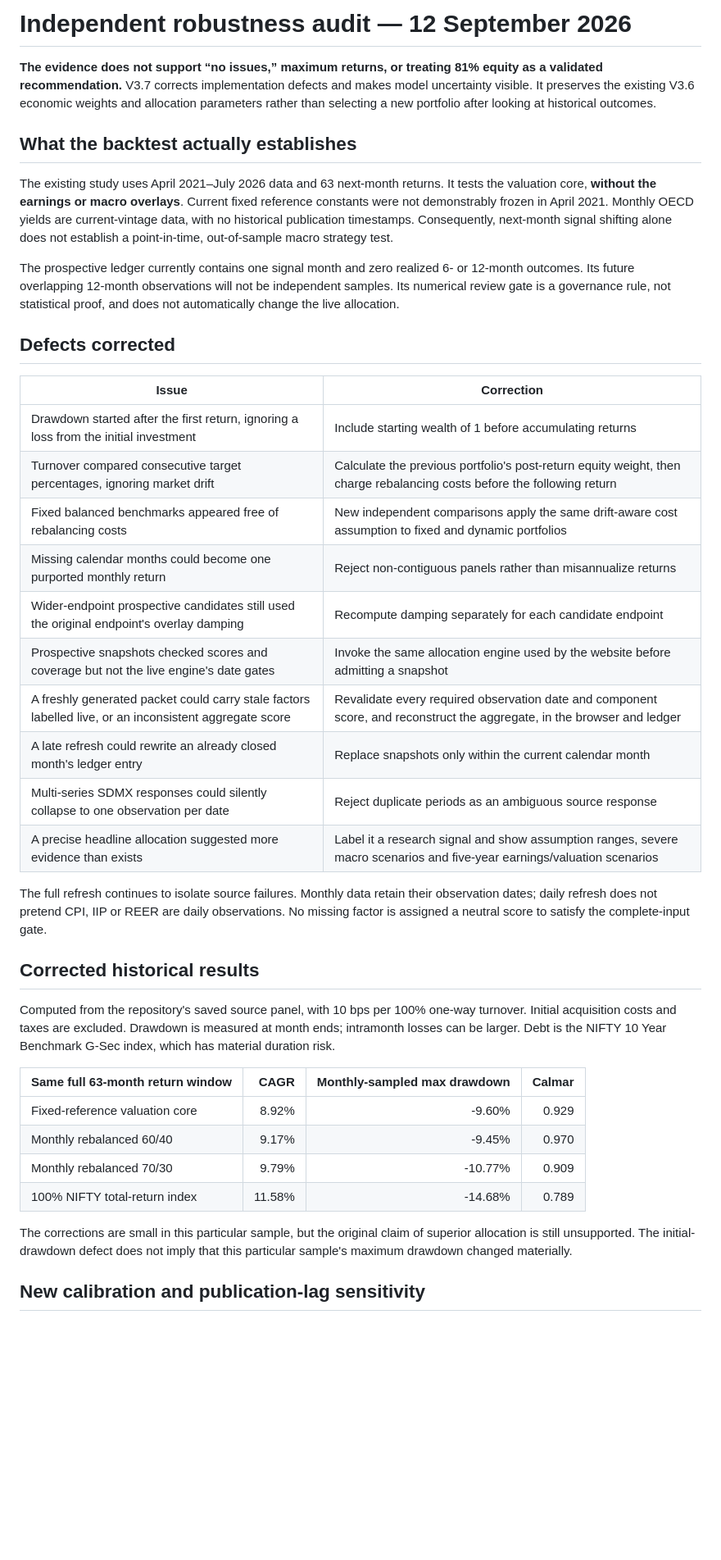
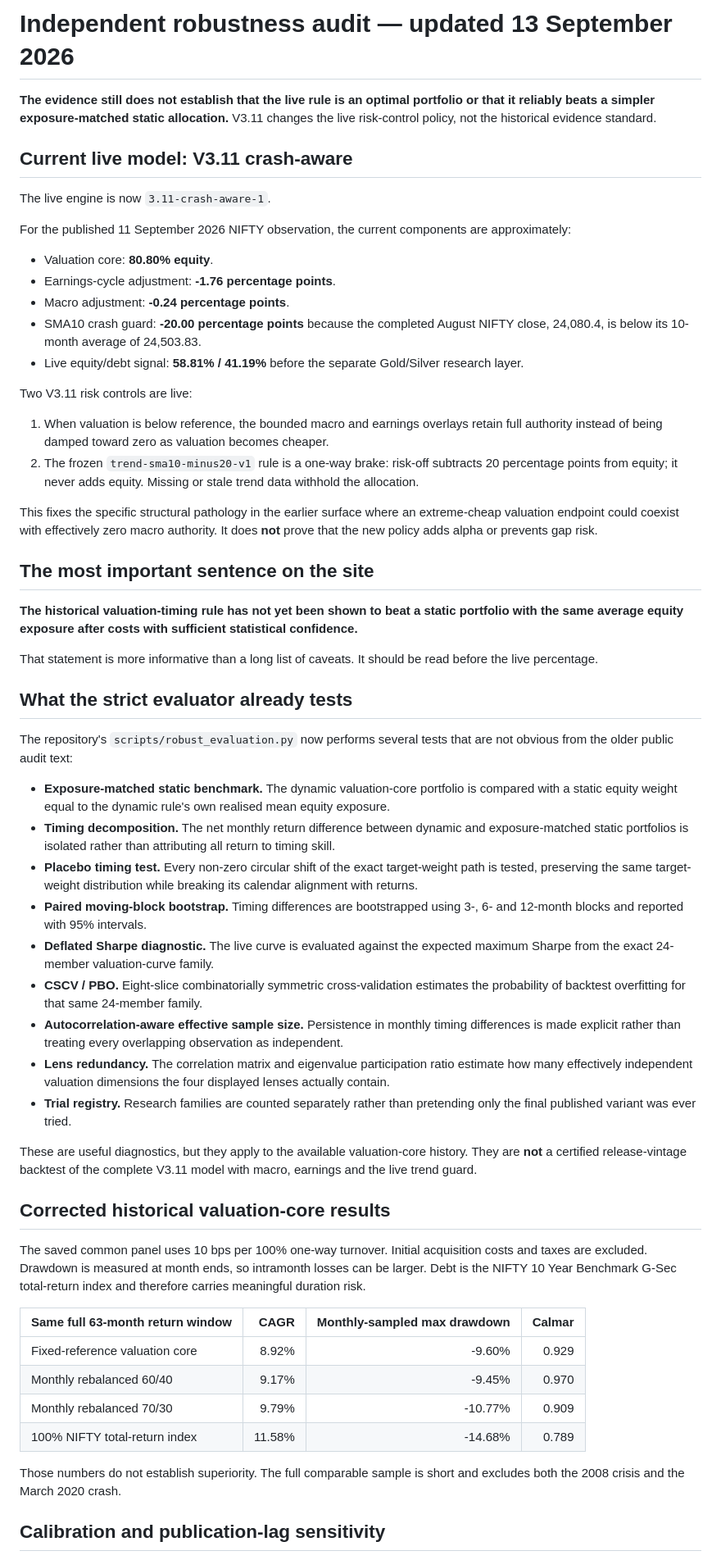
Before and after one commit to anuppaul007/anup-nifty-valuation, a Markdown page: ROBUSTNESS_AUDIT.md, the part around one of its changes. Shown at 82% size. GitHub-like rendering; blank space fills up the shorter version.

Commit message:
docs: update robustness audit for V3.11 and strict evaluator

```diff
--- a/ROBUSTNESS_AUDIT.md
+++ b/ROBUSTNESS_AUDIT.md
@@ -1,33 +1,51 @@
-# Independent robustness audit — 12 September 2026
+# Independent robustness audit — updated 13 September 2026
 
-**The evidence does not support “no issues,” maximum returns, or treating 81% equity as a validated recommendation.** V3.7 corrects implementation defects and makes model uncertainty visible. It preserves the existing V3.6 economic weights and allocation parameters rather than selecting a new portfolio after looking at historical outcomes.
+**The evidence still does not establish that the live rule is an optimal portfolio or that it reliably beats a simpler exposure-matched static allocation.** V3.11 changes the live risk-control policy, not the historical evidence standard.
 
-## What the backtest actually establishes
+## Current live model: V3.11 crash-aware
 
-The existing study uses April 2021–July 2026 data and 63 next-month returns. It tests the valuation core, **without the earnings or macro overlays**. Current fixed reference constants were not demonstrably frozen in April 2021. Monthly OECD yields are current-vintage data, with no historical publication timestamps. Consequently, next-month signal shifting alone does not establish a point-in-time, out-of-sample macro strategy test.
+The live engine is now `3.11-crash-aware-1`.
 
-The prospective ledger currently contains one signal month and zero realized 6- or 12-month outcomes. Its future overlapping 12-month observations will not be independent samples. Its numerical review gate is a governance rule, not statistical proof, and does not automatically change the live allocation.
+For the published 11 September 2026 NIFTY observation, the current components are approximately:
 
-## Defects corrected
+- Valuation core: **80.80% equity**.
+- Earnings-cycle adjustment: **-1.76 percentage points**.
+- Macro adjustment: **-0.24 percentage points**.
+- SMA10 crash guard: **-20.00 percentage points** because the completed August NIFTY close, 24,080.4, is below its 10-month average of 24,503.83.
+- Live equity/debt signal: **58.81% / 41.19%** before the separate Gold/Silver research layer.
 
-| Issue | Correction |
-|---|---|
-| Drawdown started after the first return, ignoring a loss from the initial investment | Include starting wealth of 1 before accumulating returns |
-| Turnover compared consecutive target percentages, ignoring market drift | Calculate the previous portfolio's post-return equity weight, then charge rebalancing costs before the following return |
-| Fixed balanced benchmarks appeared free of rebalancing costs | New independent comparisons apply the same drift-aware cost assumption to fixed and dynamic portfolios |
-| Missing calendar months could become one purported monthly return | Reject non-contiguous panels rather than misannualize returns |
-| Wider-endpoint prospective candidates still used the original endpoint's overlay damping | Recompute damping separately for each candidate endpoint |
-| Prospective snapshots checked scores and coverage but not the live engine's date gates | Invoke the same allocation engine used by the website before admitting a snapshot |
-| A freshly generated packet could carry stale factors labelled live, or an inconsistent aggregate score | Revalidate every required observation date and component score, and reconstruct the aggregate, in the browser and ledger |
-| A late refresh could rewrite an already closed month's ledger entry | Replace snapshots only within the current calendar month |
-| Multi-series SDMX responses could silently collapse to one observation per date | Reject duplicate periods as an ambiguous source response |
-| A precise headline allocation suggested more evidence than exists | Label it a research signal and show assumption ranges, severe macro scenarios and five-year earnings/valuation scenarios |
+Two V3.11 risk controls are live:
 
-The full refresh continues to isolate source failures. Monthly data retain their observation dates; daily refresh does not pretend CPI, IIP or REER are daily observations. No missing factor is assigned a neutral score to satisfy the complete-input gate.
+1. When valuation is below reference, the bounded macro and earnings overlays retain full authority instead of being damped toward zero as valuation becomes cheaper.
+2. The frozen `trend-sma10-minus20-v1` rule is a one-way brake: risk-off subtracts 20 percentage points from equity; it never adds equity. Missing or stale trend data withhold the allocation.
 
-## Corrected historical results
+This fixes the specific structural pathology in the earlier surface where an extreme-cheap valuation endpoint could coexist with effectively zero macro authority. It does **not** prove that the new policy adds alpha or prevents gap risk.
 
-Computed from the repository's saved source panel, with 10 bps per 100% one-way turnover. Initial acquisition costs and taxes are excluded. Drawdown is measured at month ends; intramonth losses can be larger. Debt is the NIFTY 10 Year Benchmark G-Sec index, which has material duration risk.
+## The most important sentence on the site
+
+**The historical valuation-timing rule has not yet been shown to beat a static portfolio with the same average equity exposure after costs with sufficient statistical confidence.**
+
+That statement is more informative than a long list of caveats. It should be read before the live percentage.
+
+## What the strict evaluator already tests
+
+The repository's `scripts/robust_evaluation.py` now performs several tests that are not obvious from the older public audit text:
+
+- **Exposure-matched static benchmark.** The dynamic valuation-core portfolio is compared with a static equity weight equal to the dynamic rule's own realised mean equity exposure.
+- **Timing decomposition.** The net monthly return difference between dynamic and exposure-matched static portfolios is isolated rather than attributing all return to timing skill.
+- **Placebo timing test.** Every non-zero circular shift of the exact target-weight path is tested, preserving the same target-weight distribution while breaking its calendar alignment with returns.
+- **Paired moving-block bootstrap.** Timing differences are bootstrapped using 3-, 6- and 12-month blocks and reported with 95% intervals.
+- **Deflated Sharpe diagnostic.** The live curve is evaluated against the expected maximum Sharpe from the exact 24-member valuation-curve family.
+- **CSCV / PBO.** Eight-slice combinatorially symmetric cross-validation estimates the probability of backtest overfitting for that same 24-member family.
+- **Autocorrelation-aware effective sample size.** Persistence in monthly timing differences is made explicit rather than treating every overlapping observation as independent.
+- **Lens redundancy.** The correlation matrix and eigenvalue participation ratio estimate how many effectively independent valuation dimensions the four displayed lenses actually contain.
+- **Trial registry.** Research families are counted separately rather than pretending only the final published variant was ever tried.
+
+These are useful diagnostics, but they apply to the available valuation-core history. They are **not** a certified release-vintage backtest of the complete V3.11 model with macro, earnings and the live trend guard.
+
+## Corrected historical valuation-core results
+
+The saved common panel uses 10 bps per 100% one-way turnover. Initial acquisition costs and taxes are excluded. Drawdown is measured at month ends, so intramonth losses can be larger. Debt is the NIFTY 10 Year Benchmark G-Sec total-return index and therefore carries meaningful duration risk.
 
 | Same full 63-month return window | CAGR | Monthly-sampled max drawdown | Calmar |
 |---|---:|---:|---:|
@@ -36,7 +54,7 @@ Computed from the repository's saved source panel, with 10 bps per 100% one-way
 | Monthly rebalanced 70/30 | 9.79% | -10.77% | 0.909 |
 | 100% NIFTY total-return index | 11.58% | -14.68% | 0.789 |
 
-The corrections are small in this particular sample, but the original claim of superior allocation is still unsupported. The initial-drawdown defect does not imply that this particular sample's maximum drawdown changed materially.
+Those numbers do not establish superiority. The full comparable sample is short and excludes both the 2008 crisis and the March 2020 crash.
 
-## New calibration and publication-lag sensitivity
+## Calibration and publication-lag sensitivity
 
```
Also changed, not shown: other parts of ROBUSTNESS_AUDIT.md (+40 -22 lines).
